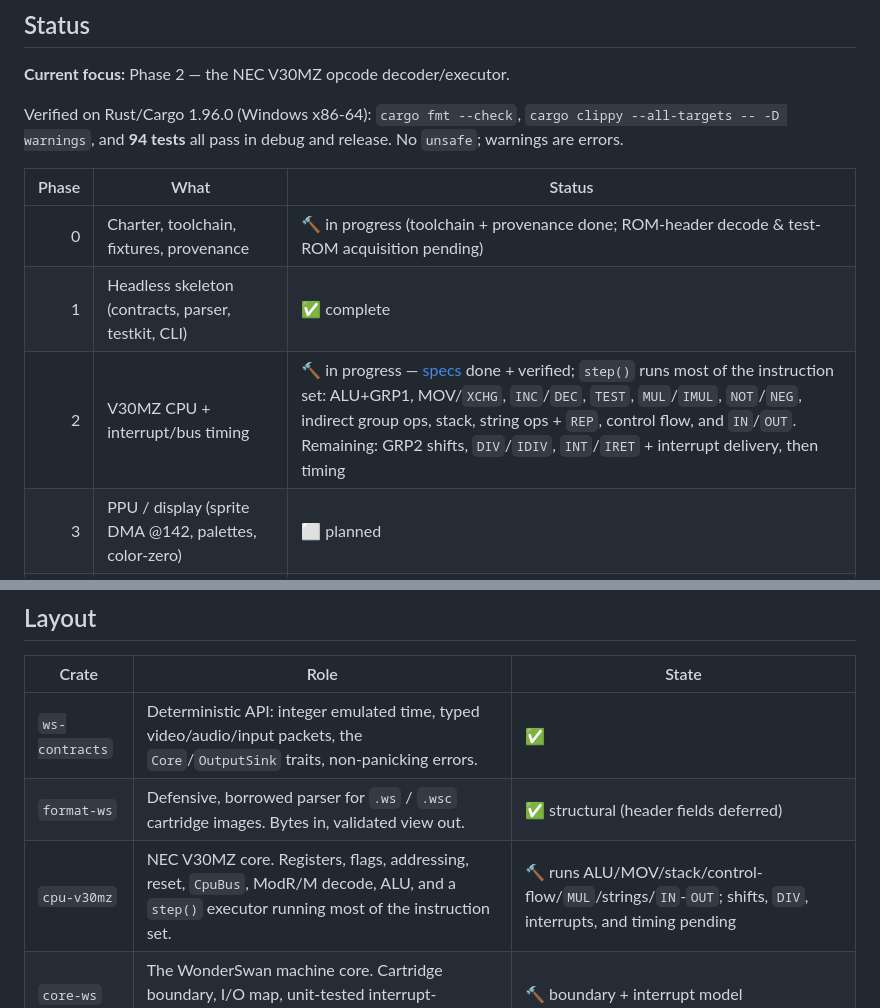
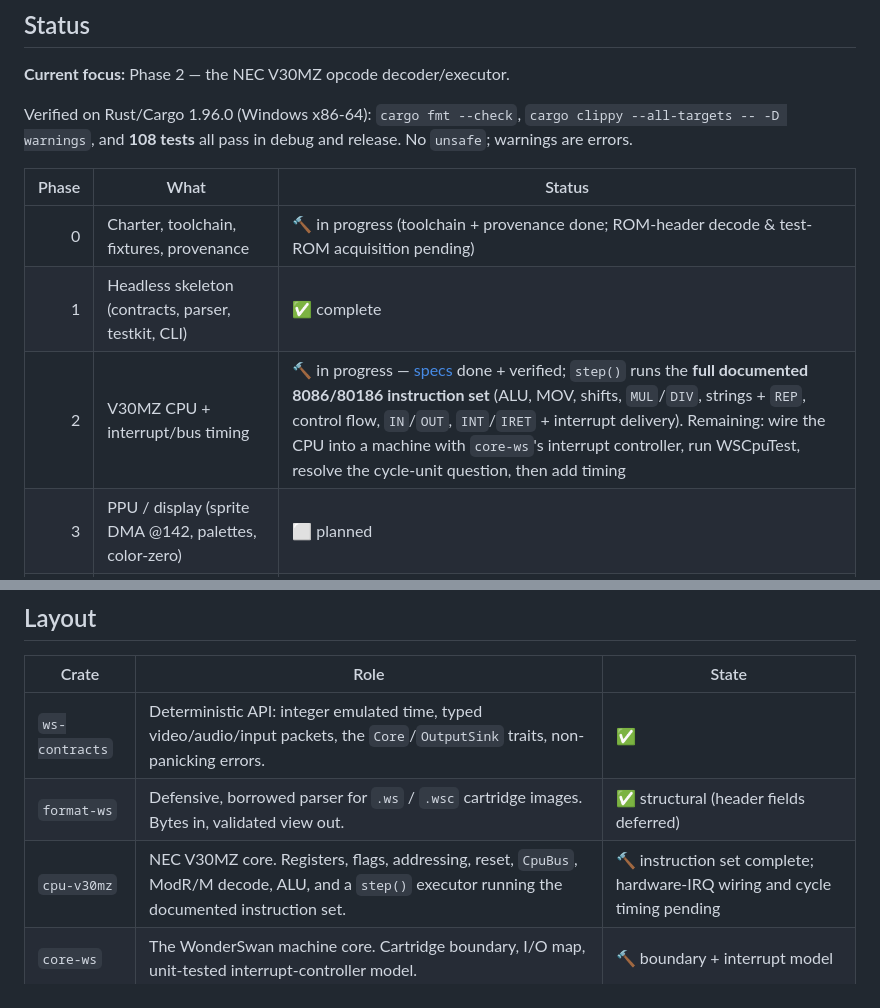
Before and after one commit to PandaCatz/PandaDebugging, a Markdown page: README.md, 2 parts joined by grey strips. GitHub-like rendering.

Commit message:
Update README/handoff: V30MZ instruction set complete, 108 tests

```diff
--- a/README.md
+++ b/README.md
@@ -15,14 +15,14 @@ test ROM or a reference-emulator oracle diff, never by "it looks right."
 **Current focus:** Phase 2 — the NEC V30MZ opcode decoder/executor.
 
 Verified on Rust/Cargo 1.96.0 (Windows x86-64): `cargo fmt --check`,
-`cargo clippy --all-targets -- -D warnings`, and **94 tests** all pass in debug
+`cargo clippy --all-targets -- -D warnings`, and **108 tests** all pass in debug
 and release. No `unsafe`; warnings are errors.
 
 | Phase | What | Status |
 |------:|------|--------|
 | 0 | Charter, toolchain, fixtures, provenance | 🔨 in progress (toolchain + provenance done; ROM-header decode & test-ROM acquisition pending) |
 | 1 | Headless skeleton (contracts, parser, testkit, CLI) | ✅ complete |
-| 2 | V30MZ CPU + interrupt/bus timing | 🔨 in progress — [specs](docs/hardware/) done + verified; `step()` runs most of the instruction set: ALU+GRP1, MOV/`XCHG`, `INC`/`DEC`, `TEST`, `MUL`/`IMUL`, `NOT`/`NEG`, indirect group ops, stack, string ops + `REP`, control flow, and `IN`/`OUT`. Remaining: GRP2 shifts, `DIV`/`IDIV`, `INT`/`IRET` + interrupt delivery, then timing |
+| 2 | V30MZ CPU + interrupt/bus timing | 🔨 in progress — [specs](docs/hardware/) done + verified; `step()` runs the **full documented 8086/80186 instruction set** (ALU, MOV, shifts, `MUL`/`DIV`, strings + `REP`, control flow, `IN`/`OUT`, `INT`/`IRET` + interrupt delivery). Remaining: wire the CPU into a machine with `core-ws`'s interrupt controller, run WSCpuTest, resolve the cycle-unit question, then add timing |
 | 3 | PPU / display (sprite DMA @142, palettes, color-zero) | ⬜ planned |
 | 4 | APU / sound (unsigned mixing, LFSR-in-wave-mode, sweep) | ⬜ planned |
 | 5 | DMA / SDMA (`5 + 2n`, CPU halt, cart-SRAM source) | ⬜ planned |
@@ -44,7 +44,7 @@ verified evidence are in [`CLAUDE.md`](CLAUDE.md).
 |-------|------|-------|
 | `ws-contracts` | Deterministic API: integer emulated time, typed video/audio/input packets, the `Core`/`OutputSink` traits, non-panicking errors. | ✅ |
 | `format-ws` | Defensive, borrowed parser for `.ws` / `.wsc` cartridge images. Bytes in, validated view out. | ✅ structural (header fields deferred) |
-| `cpu-v30mz` | NEC V30MZ core. Registers, flags, addressing, reset, `CpuBus`, ModR/M decode, ALU, and a `step()` executor running most of the instruction set. | 🔨 runs ALU/MOV/stack/control-flow/`MUL`/strings/`IN`-`OUT`; shifts, `DIV`, interrupts, and timing pending |
+| `cpu-v30mz` | NEC V30MZ core. Registers, flags, addressing, reset, `CpuBus`, ModR/M decode, ALU, and a `step()` executor running the documented instruction set. | 🔨 instruction set complete; hardware-IRQ wiring and cycle timing pending |
 | `core-ws` | The WonderSwan machine core. Cartridge boundary, I/O map, unit-tested interrupt-controller model. | 🔨 boundary + interrupt model |
 | `ws-testkit` | Deterministic synthetic core + capture sink + stable hashing. Home of the hardware-test-ROM runner (arrives with the CPU). | ✅ synthetic path |
 | `ws-cli` | Headless runner and ROM inspector. | ✅ |
```
Also changed, not shown: CLAUDE.md (+21 -18 lines).
